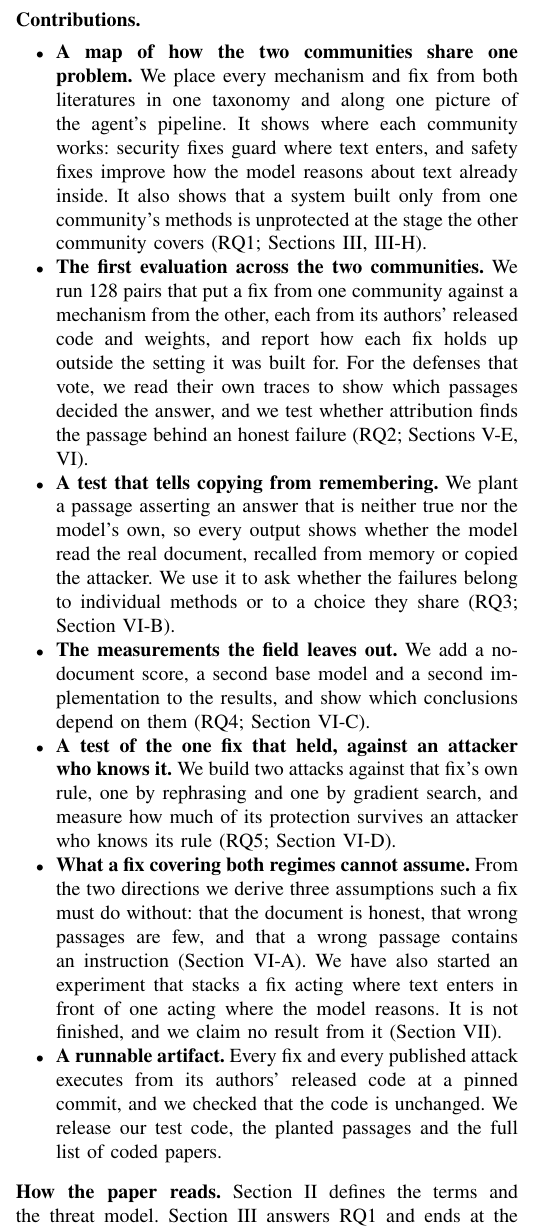
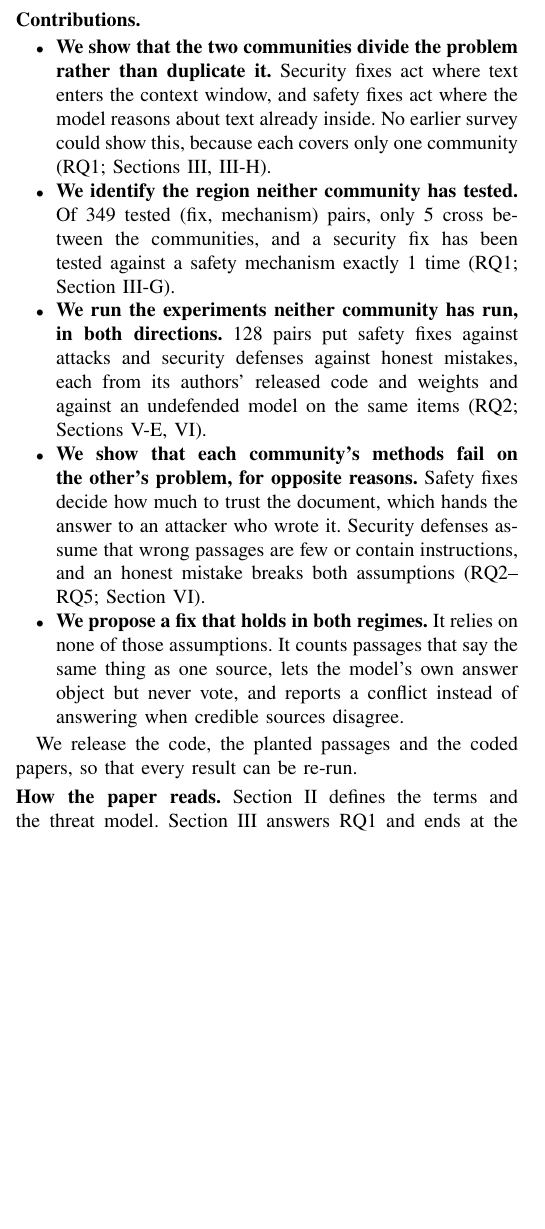
Before and after one commit to Nyamtulla/context_poison, a LaTeX paper (latex/main.tex, which reads latex/sections/01-introduction.tex): part of one column of page 2 of 24, cut so that both start at the same text, the shorter picture padded with empty space. Compiled offline with pdfLaTeX.

Commit message:
Contributions: five, each a genuine contribution led by We
Replaces the activity list with what is new to the field: the division of
labour between the communities, the untested region, the campaign in both
directions, the opposite-reasons finding, and the fix for both regimes
(described; its results sentence waits for the evaluation). The artifact
becomes one closing sentence. Section IV's "We propose no new fix" is
scoped to the campaign so it does not contradict the fifth contribution.
The transfer figure moves up one subsection.

```diff
--- a/latex/sections/01-introduction.tex
+++ b/latex/sections/01-introduction.tex
@@ -104,54 +104,40 @@ one. If it holds, that tells us little.
 
 \paragraph{Contributions.}
 \begin{itemize}
-\item \textbf{A map of how the two communities share one problem.} We place
-  every mechanism and fix from both literatures in one taxonomy and along one
-  picture of the agent's pipeline. It shows where each community works:
-  security fixes guard where text enters, and safety fixes improve how
-  the model reasons about text already inside. It also shows that a system
-  built only from one community's methods is unprotected at the stage the
-  other community covers
+\item \textbf{We show that the two communities divide the problem rather than
+  duplicate it.} Security fixes act where text enters the context window, and
+  safety fixes act where the model reasons about text already inside. No
+  earlier survey could show this, because each covers only one community
   (RQ1; Sections~\ref{sec:literatures}, \ref{sec:parallel}).
 
-\item \textbf{The first evaluation across the two communities.} We run
-  \NCampaignPairs{} pairs that put a fix from one community against a
-  mechanism from the other, each from its authors' released code and weights,
-  and report how each fix holds up outside the setting it was built for. For
-  the defenses that vote, we read their own traces to show which passages
-  decided the answer, and we test whether attribution finds the passage
-  behind an honest failure
+\item \textbf{We identify the region neither community has tested.} Of
+  \NPureRegimePairs{} tested (fix, mechanism) pairs, only
+  \NCrossCommunityPairs{} cross between the communities, and a security fix
+  has been tested against a safety mechanism exactly
+  \NSecDefVsSafetyAttack{} time (RQ1; Section~\ref{sec:emptycell}).
+
+\item \textbf{We run the experiments neither community has run, in both
+  directions.} \NCampaignPairs{} pairs put safety fixes against attacks and
+  security defenses against honest mistakes, each from its authors' released
+  code and weights and against an undefended model on the same items
   (RQ2; Sections~\ref{sec:campaign}, \ref{sec:results}).
 
-\item \textbf{A test that tells copying from remembering.} We plant a passage
-  asserting an answer that is neither true nor the model's own, so every
-  output shows whether the model read the real document, recalled from
-  memory or copied the attacker. We use it to ask whether the failures belong
-  to individual methods or to a choice they share (RQ3;
-  Section~\ref{sec:distractor}).
+\item \textbf{We show that each community's methods fail on the other's
+  problem, for opposite reasons.} Safety fixes decide how much to trust the
+  document, which hands the answer to an attacker who wrote it. Security
+  defenses assume that wrong passages are few or contain instructions, and an
+  honest mistake breaks both assumptions (RQ2--RQ5;
+  Section~\ref{sec:results}).
 
-\item \textbf{The measurements the field leaves out.} We add a no-document
-  score, a second base model and a second implementation to the results, and
-  show which conclusions depend on them (RQ4; Section~\ref{sec:controls}).
+\item \textbf{We propose a fix that holds in both regimes.} It relies on none
+  of those assumptions. It counts passages that say the same thing as one
+  source, lets the model's own answer object but never vote, and reports a
+  conflict instead of answering when credible sources disagree.
+  % Results sentence to be added once the fix is evaluated in both regimes.
+\end{itemize}
 
-\item \textbf{A test of the one fix that held, against an attacker who
-  knows it.} We build two
-  attacks against that fix's own rule, one by rephrasing and one by
-  gradient search, and measure how much of its protection survives an
-  attacker who knows its rule (RQ5; Section~\ref{sec:adaptive}).
-
-\item \textbf{What a fix covering both regimes cannot assume.} From the two
-  directions we derive three assumptions such a fix must do without: that the
-  document is honest, that wrong passages are few, and that a wrong passage
-  contains an instruction (Section~\ref{sec:neither}). We have also started an
-  experiment that stacks a fix acting where text enters in front of one
-  acting where the model reasons. It is not finished, and we claim no result
-  from it (Section~\ref{sec:discussion}).
-
-\item \textbf{A runnable artifact.} Every fix and every published attack
-  executes from its authors' released code at a pinned commit, and we checked that the code is unchanged. We
-  release our test code, the planted passages and the full list of coded
-  papers.
-\end{itemize}
+We release the code, the planted passages and the coded papers, so that
+every result can be re-run.
 
 \paragraph{How the paper reads.} Section~\ref{sec:background} defines the
 terms and the threat model. Section~\ref{sec:literatures} answers RQ1 and
```
Also changed, not shown: latex/sections/03-literatures.tex (+10 -9 lines), latex/sections/07-experiments.tex (+1 -1 lines).
